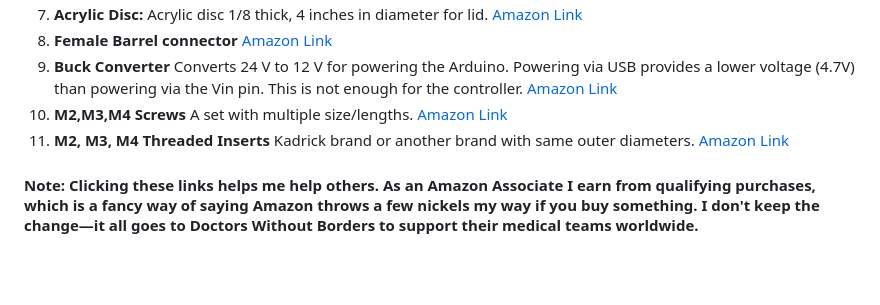
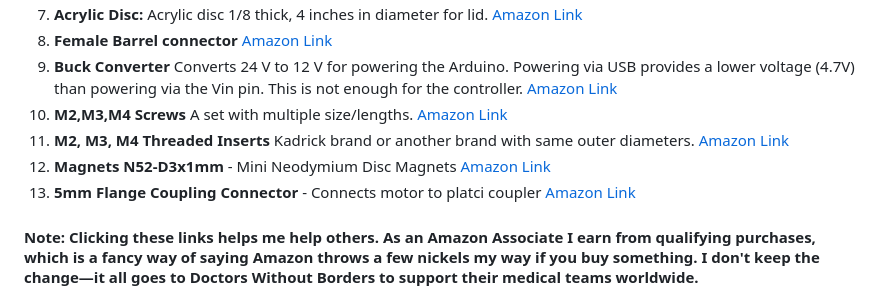
Before and after one commit to zwitterion/SpinCoaterController, a Markdown page: README.md, the part around the change. Rendered like a GitHub page; blank space fills up the shorter version.

```diff
--- a/README.md
+++ b/README.md
@@ -46,6 +46,8 @@ Please see printables.com  project ([Printables](https://www.printables.com/mode
 9.  **Buck Converter** Converts 24 V to 12 V for powering the Arduino. Powering via USB provides a lower voltage (4.7V) than powering via the Vin pin. This is not enough for the controller. [Amazon Link](https://amzn.to/3NLN8zH)
 10. **M2,M3,M4 Screws** A set with multiple size/lengths. [Amazon Link](https://amzn.to/4m8HzI2)
 11. **M2, M3, M4 Threaded Inserts** Kadrick brand or another brand with same outer diameters. [Amazon Link](https://amzn.to/4m8H00R)
+12. **Magnets N52-D3x1mm** - Mini Neodymium Disc Magnets [Amazon Link](https://amzn.to/4tlFivq)
+13. **5mm Flange Coupling Connector** - Connects motor to platci coupler [Amazon Link](https://amzn.to/47KGO22)
 
 #### **Note**: Clicking these links helps me help others. As an Amazon Associate I earn from qualifying purchases, which is a fancy way of saying Amazon throws a few nickels my way if you buy something. I don't keep the change—it all goes to Doctors Without Borders to support their medical teams worldwide.
 
```
